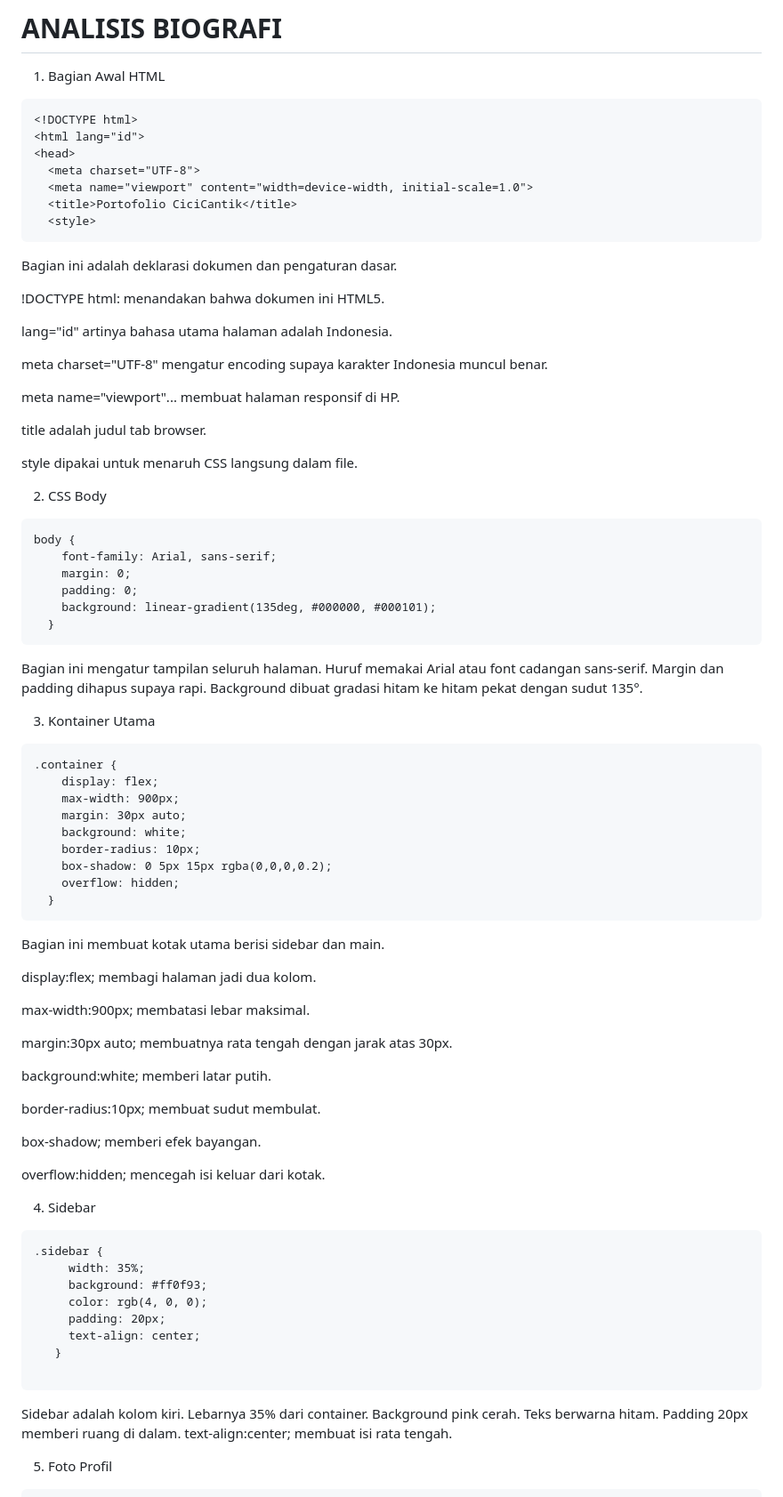
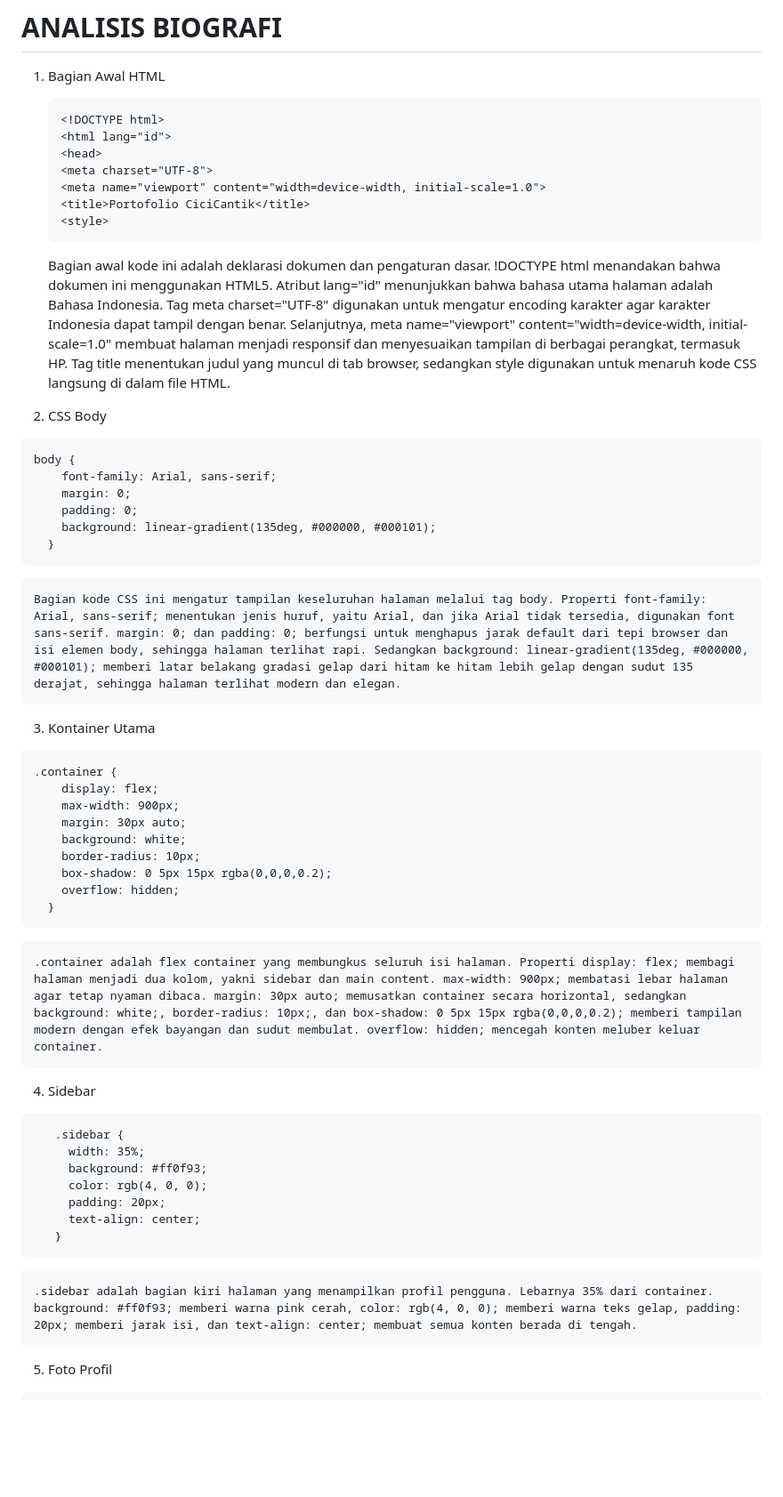
Before and after one commit to cicicantipp/MK-PEMROGRAMAN-WEB, a Markdown page: PERTEMUAN 3/Readme.md, the part around one of its changes. Shown at 89% size. GitHub-like rendering; blank space fills up the shorter version.

Commit message:
pertemuan 3

````diff
--- a/PERTEMUAN 3/Readme.md
+++ b/PERTEMUAN 3/Readme.md
@@ -1,27 +1,15 @@
 # ANALISIS BIOGRAFI
 1. Bagian Awal HTML
-```html
-<!DOCTYPE html>
-<html lang="id">
-<head>
-  <meta charset="UTF-8">
-  <meta name="viewport" content="width=device-width, initial-scale=1.0">
-  <title>Portofolio CiciCantik</title>
-  <style>
-  ```
-  Bagian ini adalah deklarasi dokumen dan pengaturan dasar.
-
-  !DOCTYPE html: menandakan bahwa dokumen ini HTML5.
-
-  lang="id" artinya bahasa utama halaman adalah Indonesia.
-
-  meta charset="UTF-8" mengatur encoding supaya karakter Indonesia muncul benar.
-
-  meta name="viewport"... membuat halaman responsif di HP.
-
-  title adalah judul tab browser.
-
-  style dipakai untuk menaruh CSS langsung dalam file.
+    ```html
+    <!DOCTYPE html>
+    <html lang="id">
+    <head>
+    <meta charset="UTF-8">
+    <meta name="viewport" content="width=device-width, initial-scale=1.0">
+    <title>Portofolio CiciCantik</title>
+    <style>
+    ```
+    Bagian awal kode ini adalah deklarasi dokumen dan pengaturan dasar. !DOCTYPE html menandakan bahwa dokumen ini menggunakan HTML5. Atribut lang="id" menunjukkan bahwa bahasa utama halaman adalah Bahasa Indonesia. Tag meta charset="UTF-8" digunakan untuk mengatur encoding karakter agar karakter Indonesia dapat tampil dengan benar. Selanjutnya, meta name="viewport" content="width=device-width, initial-scale=1.0" membuat halaman menjadi responsif dan menyesuaikan tampilan di berbagai perangkat, termasuk HP. Tag title menentukan judul yang muncul di tab browser, sedangkan style digunakan untuk menaruh kode CSS langsung di dalam file HTML.
 
 
 2. CSS Body
@@ -33,10 +21,7 @@
       background: linear-gradient(135deg, #000000, #000101);
     }
 ```
-Bagian ini mengatur tampilan seluruh halaman.
-Huruf memakai Arial atau font cadangan sans-serif.
-Margin dan padding dihapus supaya rapi.
-Background dibuat gradasi hitam ke hitam pekat dengan sudut 135°.
+    Bagian kode CSS ini mengatur tampilan keseluruhan halaman melalui tag body. Properti font-family: Arial, sans-serif; menentukan jenis huruf, yaitu Arial, dan jika Arial tidak tersedia, digunakan font sans-serif. margin: 0; dan padding: 0; berfungsi untuk menghapus jarak default dari tepi browser dan isi elemen body, sehingga halaman terlihat rapi. Sedangkan background: linear-gradient(135deg, #000000, #000101); memberi latar belakang gradasi gelap dari hitam ke hitam lebih gelap dengan sudut 135 derajat, sehingga halaman terlihat modern dan elegan.
 
 3. Kontainer Utama
   ```html
@@ -50,39 +35,19 @@ Background dibuat gradasi hitam ke hitam pekat dengan sudut 135°.
       overflow: hidden;
     }
 ```
-Bagian ini membuat kotak utama berisi sidebar dan main.
-
-display:flex; membagi halaman jadi dua kolom.
-
-max-width:900px; membatasi lebar maksimal.
-
-margin:30px auto; membuatnya rata tengah dengan jarak atas 30px.
-
-background:white; memberi latar putih.
-
-border-radius:10px; membuat sudut membulat.
-
-box-shadow; memberi efek bayangan.
-
-overflow:hidden; mencegah isi keluar dari kotak.
+    .container adalah flex container yang membungkus seluruh isi halaman. Properti display: flex; membagi halaman menjadi dua kolom, yakni sidebar dan main content. max-width: 900px; membatasi lebar halaman agar tetap nyaman dibaca. margin: 30px auto; memusatkan container secara horizontal, sedangkan background: white;, border-radius: 10px;, dan box-shadow: 0 5px 15px rgba(0,0,0,0.2); memberi tampilan modern dengan efek bayangan dan sudut membulat. overflow: hidden; mencegah konten meluber keluar container.
 
 4. Sidebar
  ```html
- .sidebar {
+    .sidebar {
       width: 35%;
       background: #ff0f93;
       color: rgb(4, 0, 0);
       padding: 20px;
       text-align: center;
     }
-
 ```
-Sidebar adalah kolom kiri.
-Lebarnya 35% dari container.
-Background pink cerah.
-Teks berwarna hitam.
-Padding 20px memberi ruang di dalam.
-text-align:center; membuat isi rata tengah.
+    .sidebar adalah bagian kiri halaman yang menampilkan profil pengguna. Lebarnya 35% dari container. background: #ff0f93; memberi warna pink cerah, color: rgb(4, 0, 0); memberi warna teks gelap, padding: 20px; memberi jarak isi, dan text-align: center; membuat semua konten berada di tengah.
 
 5. Foto Profil
   ```html
````
Also changed, not shown: other parts of PERTEMUAN 3/Readme.md (+81 -112 lines), Readme.md (deleted, +0 -4 lines).
